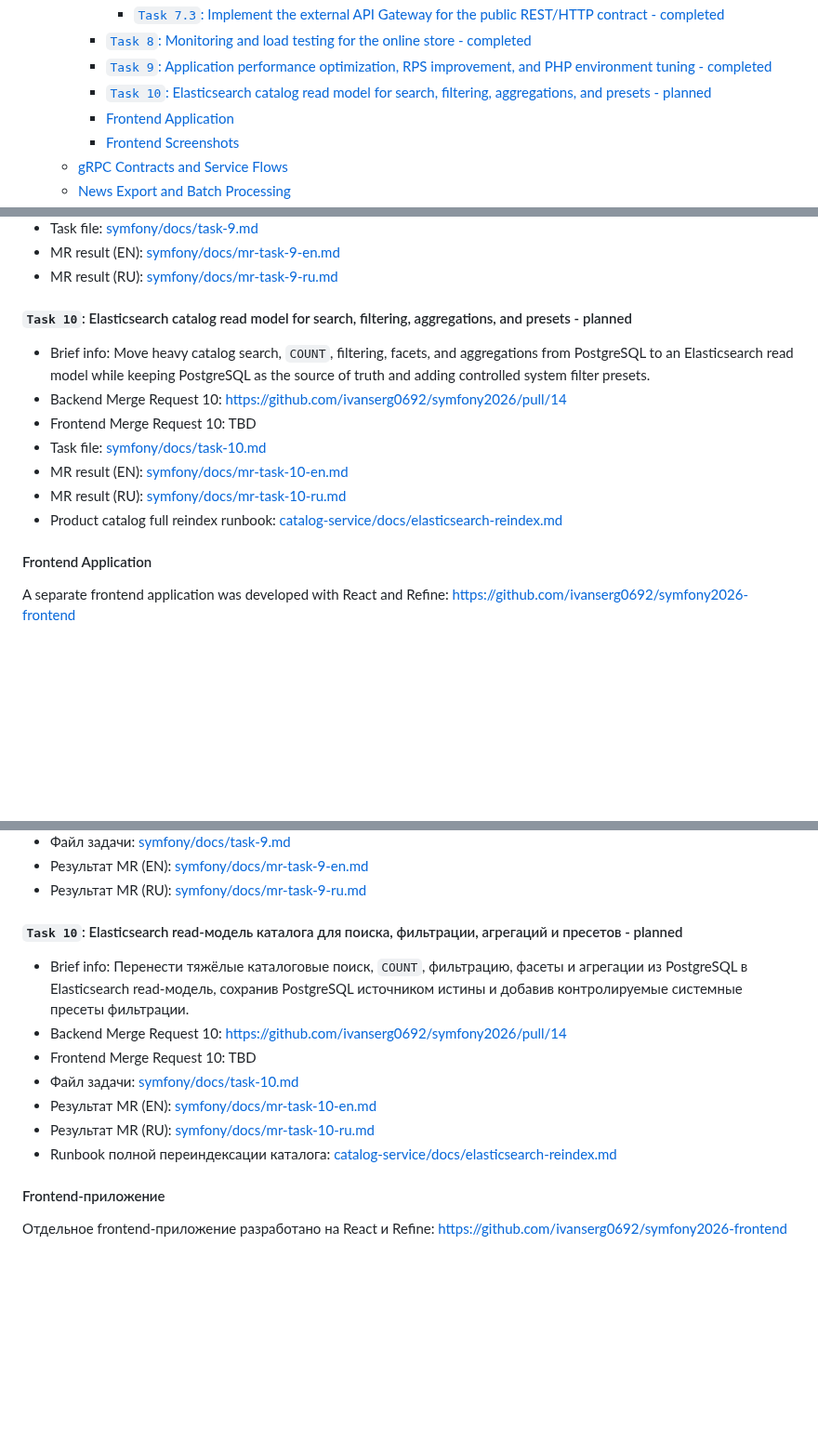
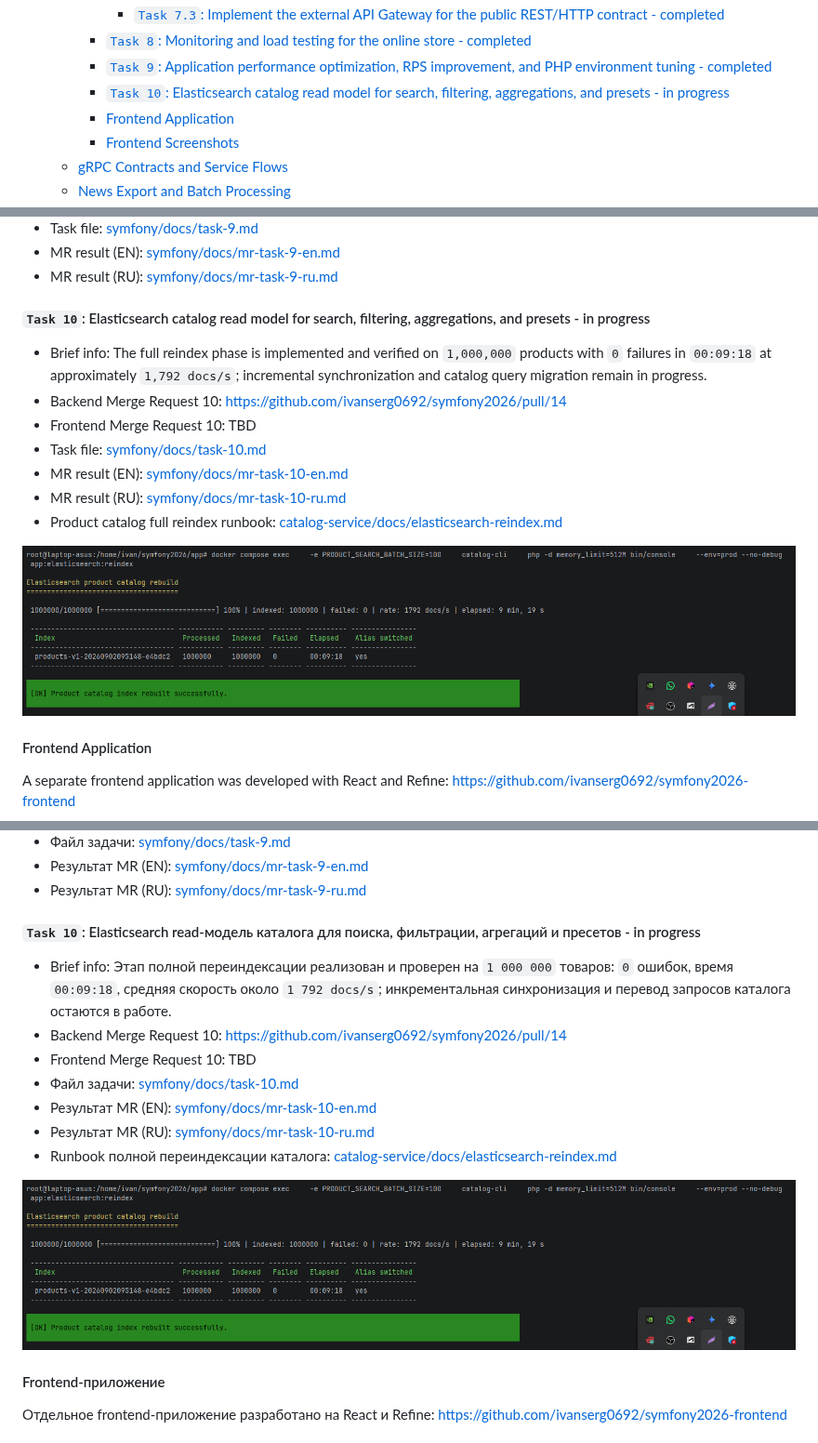
Before and after one commit to ivanserg0692/symfony2026, a Markdown page: README.md, 3 parts joined by grey strips. Shown at 93% size. GitHub-like rendering; pictures changed too: catalog-service/docs/images/reindex-result.png (added); blank space fills up the shorter version.

Commit message:
task 10: update docs

```diff
--- a/README.md
+++ b/README.md
@@ -33,7 +33,7 @@
       - [`Task 7.3`: Implement the external API Gateway for the public REST/HTTP contract - completed](#task-73-implement-the-external-api-gateway-for-the-public-resthttp-contract---completed)
     - [`Task 8`: Monitoring and load testing for the online store - completed](#task-8-monitoring-and-load-testing-for-the-online-store---completed)
     - [`Task 9`: Application performance optimization, RPS improvement, and PHP environment tuning - completed](#task-9-application-performance-optimization-rps-improvement-and-php-environment-tuning---completed)
-    - [`Task 10`: Elasticsearch catalog read model for search, filtering, aggregations, and presets - planned](#task-10-elasticsearch-catalog-read-model-for-search-filtering-aggregations-and-presets---planned)
+    - [`Task 10`: Elasticsearch catalog read model for search, filtering, aggregations, and presets - in progress](#task-10-elasticsearch-catalog-read-model-for-search-filtering-aggregations-and-presets---in-progress)
     - [Frontend Application](#frontend-application)
     - [Frontend Screenshots](#frontend-screenshots)
   - [gRPC Contracts and Service Flows](#grpc-contracts-and-service-flows)
@@ -494,14 +494,16 @@ The notification recipients are administrators resolved by the application, not
 - MR result (EN): [symfony/docs/mr-task-9-en.md](symfony/docs/mr-task-9-en.md)
 - MR result (RU): [symfony/docs/mr-task-9-ru.md](symfony/docs/mr-task-9-ru.md)
 
-#### `Task 10`: Elasticsearch catalog read model for search, filtering, aggregations, and presets - planned
-- Brief info: Move heavy catalog search, `COUNT`, filtering, facets, and aggregations from PostgreSQL to an Elasticsearch read model while keeping PostgreSQL as the source of truth and adding controlled system filter presets.
+#### `Task 10`: Elasticsearch catalog read model for search, filtering, aggregations, and presets - in progress
+- Brief info: The full reindex phase is implemented and verified on `1,000,000` products with `0` failures in `00:09:18` at approximately `1,792 docs/s`; incremental synchronization and catalog query migration remain in progress.
 - Backend Merge Request 10: <https://github.com/ivanserg0692/symfony2026/pull/14>
 - Frontend Merge Request 10: TBD
 - Task file: [symfony/docs/task-10.md](symfony/docs/task-10.md)
 - MR result (EN): [symfony/docs/mr-task-10-en.md](symfony/docs/mr-task-10-en.md)
 - MR result (RU): [symfony/docs/mr-task-10-ru.md](symfony/docs/mr-task-10-ru.md)
 - Product catalog full reindex runbook: [catalog-service/docs/elasticsearch-reindex.md](catalog-service/docs/elasticsearch-reindex.md)
+
+![Elasticsearch full reindex of one million products](catalog-service/docs/images/reindex-result.png)
 
 #### Frontend Application
 A separate frontend application was developed with React and Refine:
@@ -1294,14 +1296,16 @@ docker compose down
 - Результат MR (EN): [symfony/docs/mr-task-9-en.md](symfony/docs/mr-task-9-en.md)
 - Результат MR (RU): [symfony/docs/mr-task-9-ru.md](symfony/docs/mr-task-9-ru.md)
 
-#### `Task 10`: Elasticsearch read-модель каталога для поиска, фильтрации, агрегаций и пресетов - planned
-- Brief info: Перенести тяжёлые каталоговые поиск, `COUNT`, фильтрацию, фасеты и агрегации из PostgreSQL в Elasticsearch read-модель, сохранив PostgreSQL источником истины и добавив контролируемые системные пресеты фильтрации.
+#### `Task 10`: Elasticsearch read-модель каталога для поиска, фильтрации, агрегаций и пресетов - in progress
+- Brief info: Этап полной переиндексации реализован и проверен на `1 000 000` товаров: `0` ошибок, время `00:09:18`, средняя скорость около `1 792 docs/s`; инкрементальная синхронизация и перевод запросов каталога остаются в работе.
 - Backend Merge Request 10: <https://github.com/ivanserg0692/symfony2026/pull/14>
 - Frontend Merge Request 10: TBD
 - Файл задачи: [symfony/docs/task-10.md](symfony/docs/task-10.md)
 - Результат MR (EN): [symfony/docs/mr-task-10-en.md](symfony/docs/mr-task-10-en.md)
 - Результат MR (RU): [symfony/docs/mr-task-10-ru.md](symfony/docs/mr-task-10-ru.md)
 - Runbook полной переиндексации каталога: [catalog-service/docs/elasticsearch-reindex.md](catalog-service/docs/elasticsearch-reindex.md)
+
+![Полная индексация одного миллиона товаров в Elasticsearch](catalog-service/docs/images/reindex-result.png)
 
 #### Frontend-приложение
 Отдельное frontend-приложение разработано на React и Refine:
```
Also changed, not shown: other parts of README.md (+1 -1 lines), catalog-service/docs/elasticsearch-reindex.md (+66 -12 lines), symfony/docs/task-10.md (+20 -2 lines), 1 other file.
